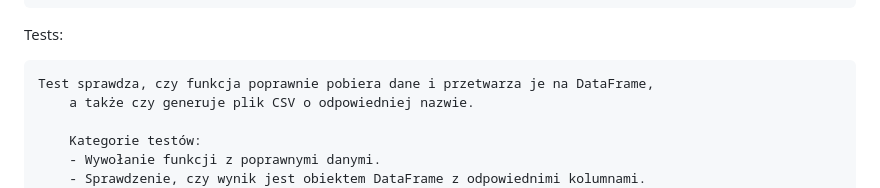
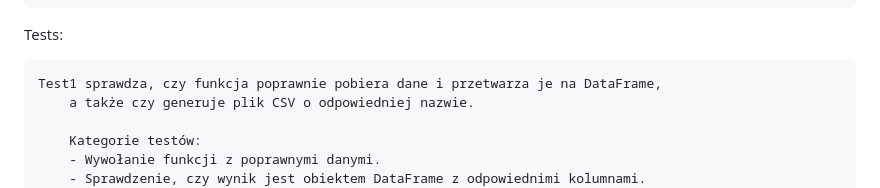
Before and after one commit to luka443/ForexTradingApp, a Markdown page: README.md, the part around the change. GitHub-like rendering.

```diff
--- a/README.md
+++ b/README.md
@@ -159,7 +159,7 @@ External Libraries Used
 
 Tests:
 
-    Test sprawdza, czy funkcja poprawnie pobiera dane i przetwarza je na DataFrame,
+    Test1 sprawdza, czy funkcja poprawnie pobiera dane i przetwarza je na DataFrame,
         a także czy generuje plik CSV o odpowiedniej nazwie.
 
         Kategorie testów:
```
